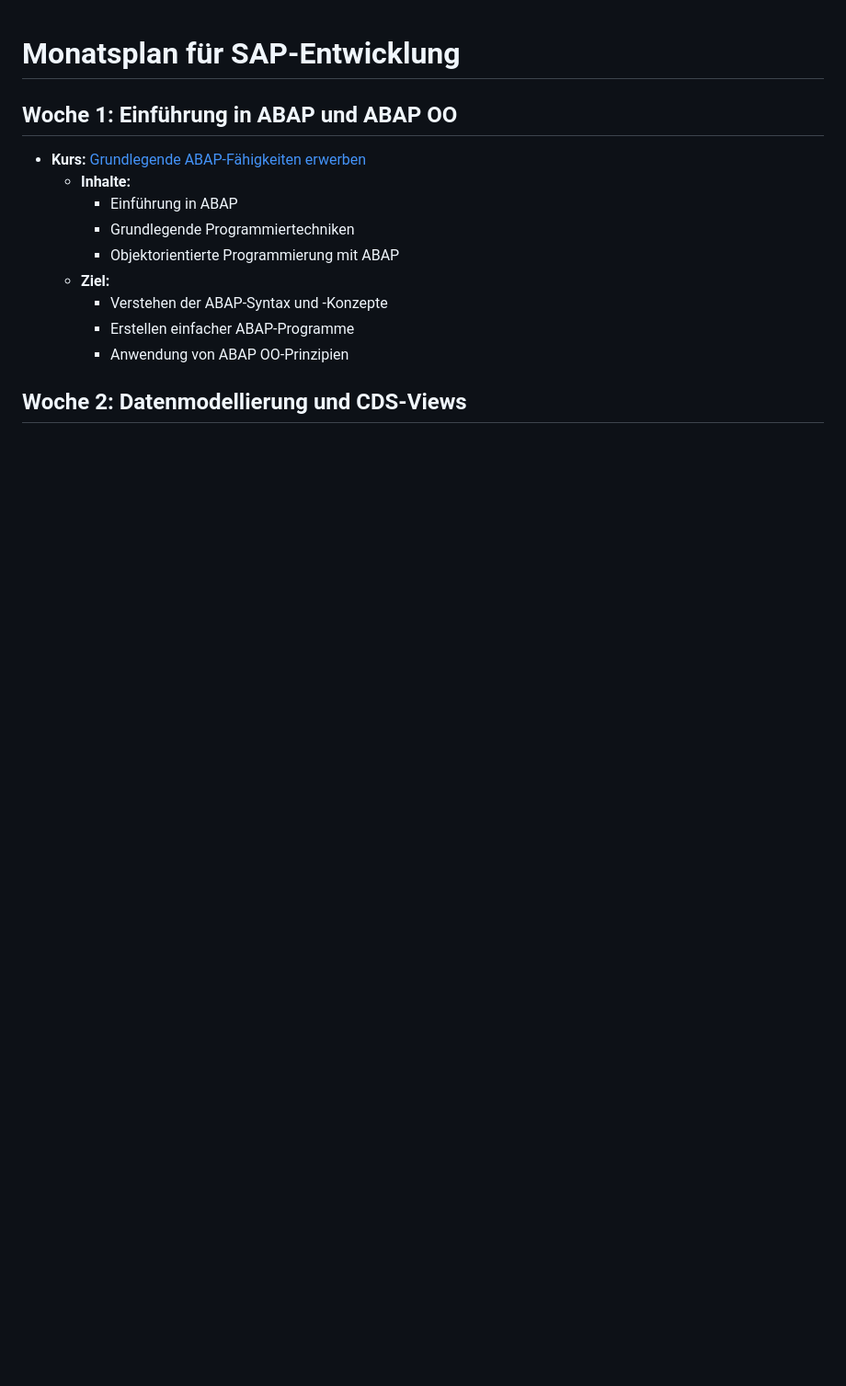
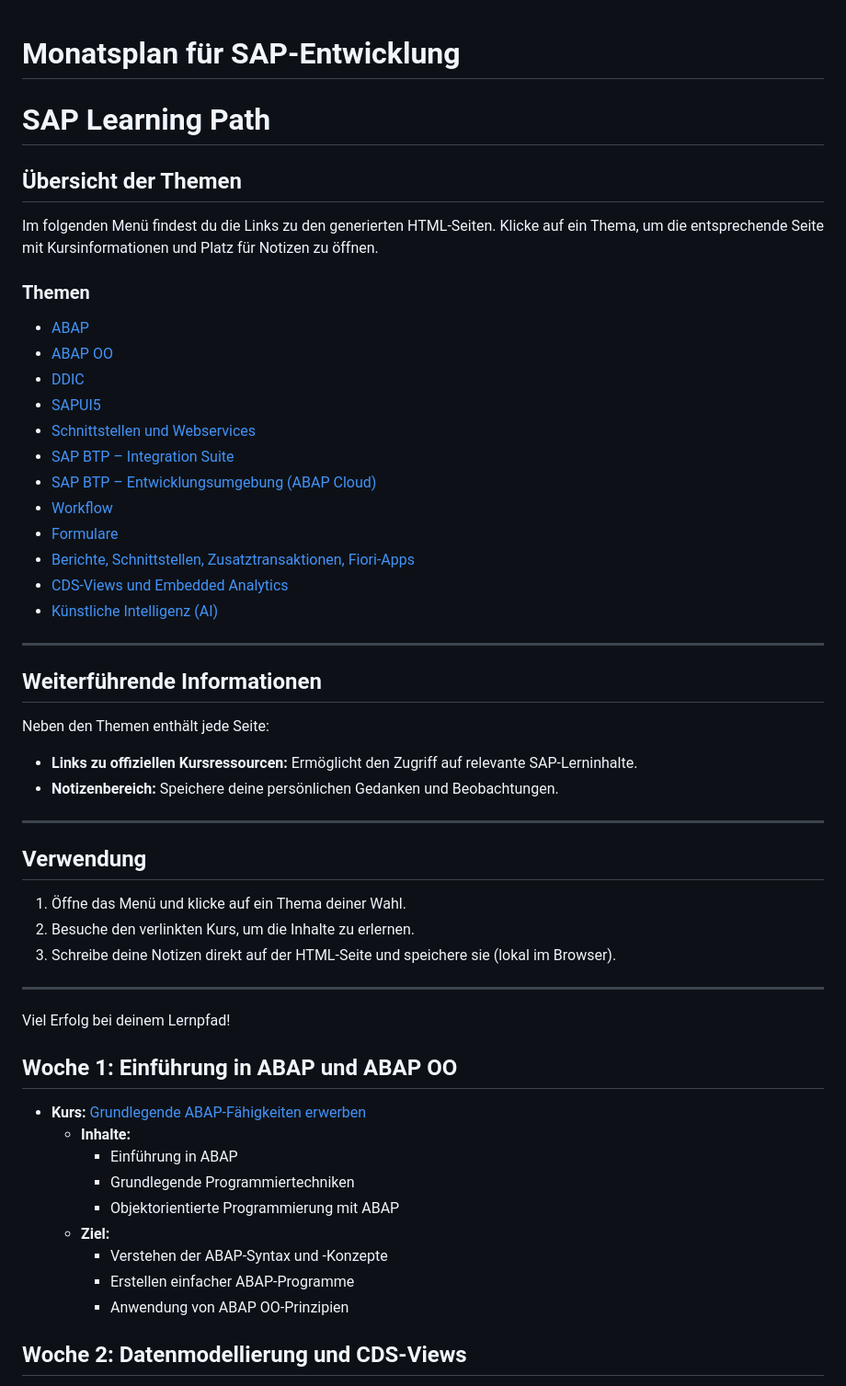
Before and after one commit to intiequals1/career-plan, a Markdown page: index.md, the part around the change. Shown: that part at 92% size. Drawn GitHub-style; blank space fills up the shorter version.

```diff
--- a/index.md
+++ b/index.md
@@ -1,4 +1,45 @@
 # Monatsplan für SAP-Entwicklung
+
+# SAP Learning Path
+
+## Übersicht der Themen
+
+Im folgenden Menü findest du die Links zu den generierten HTML-Seiten. Klicke auf ein Thema, um die entsprechende Seite mit Kursinformationen und Platz für Notizen zu öffnen.
+
+### Themen
+- [ABAP](SAP_Learning_Pages_With_Notes/ABAP.html)
+- [ABAP OO](SAP_Learning_Pages_With_Notes/ABAP_OO.html)
+- [DDIC](SAP_Learning_Pages_With_Notes/DDIC.html)
+- [SAPUI5](SAP_Learning_Pages_With_Notes/SAPUI5.html)
+- [Schnittstellen und Webservices](SAP_Learning_Pages_With_Notes/Schnittstellen_und_Webservices.html)
+- [SAP BTP – Integration Suite](SAP_Learning_Pages_With_Notes/SAP_BTP_–_Integration_Suite.html)
+- [SAP BTP – Entwicklungsumgebung (ABAP Cloud)](SAP_Learning_Pages_With_Notes/SAP_BTP_–_Entwicklungsumgebung_(ABAP_Cloud).html)
+- [Workflow](SAP_Learning_Pages_With_Notes/Workflow.html)
+- [Formulare](SAP_Learning_Pages_With_Notes/Formulare.html)
+- [Berichte, Schnittstellen, Zusatztransaktionen, Fiori-Apps](SAP_Learning_Pages_With_Notes/Berichte,_Schnittstellen,_Zusatztransaktionen,_Fiori-Apps.html)
+- [CDS-Views und Embedded Analytics](SAP_Learning_Pages_With_Notes/CDS-Views_und_Embedded_Analytics.html)
+- [Künstliche Intelligenz (AI)](SAP_Learning_Pages_With_Notes/Künstliche_Intelligenz_(AI).html)
+
+---
+
+## Weiterführende Informationen
+
+Neben den Themen enthält jede Seite:
+- **Links zu offiziellen Kursressourcen:** Ermöglicht den Zugriff auf relevante SAP-Lerninhalte.
+- **Notizenbereich:** Speichere deine persönlichen Gedanken und Beobachtungen.
+
+---
+
+## Verwendung
+
+1. Öffne das Menü und klicke auf ein Thema deiner Wahl.
+2. Besuche den verlinkten Kurs, um die Inhalte zu erlernen.
+3. Schreibe deine Notizen direkt auf der HTML-Seite und speichere sie (lokal im Browser).
+
+---
+
+Viel Erfolg bei deinem Lernpfad!
+
 
 ## Woche 1: Einführung in ABAP und ABAP OO
 
```
